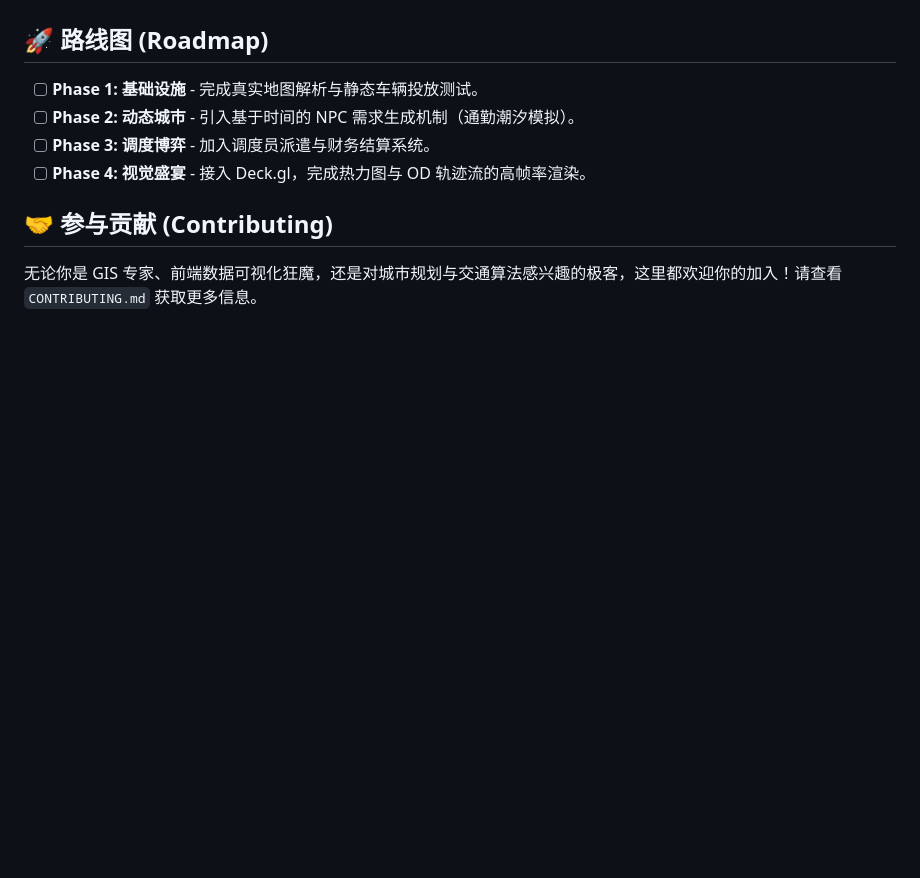
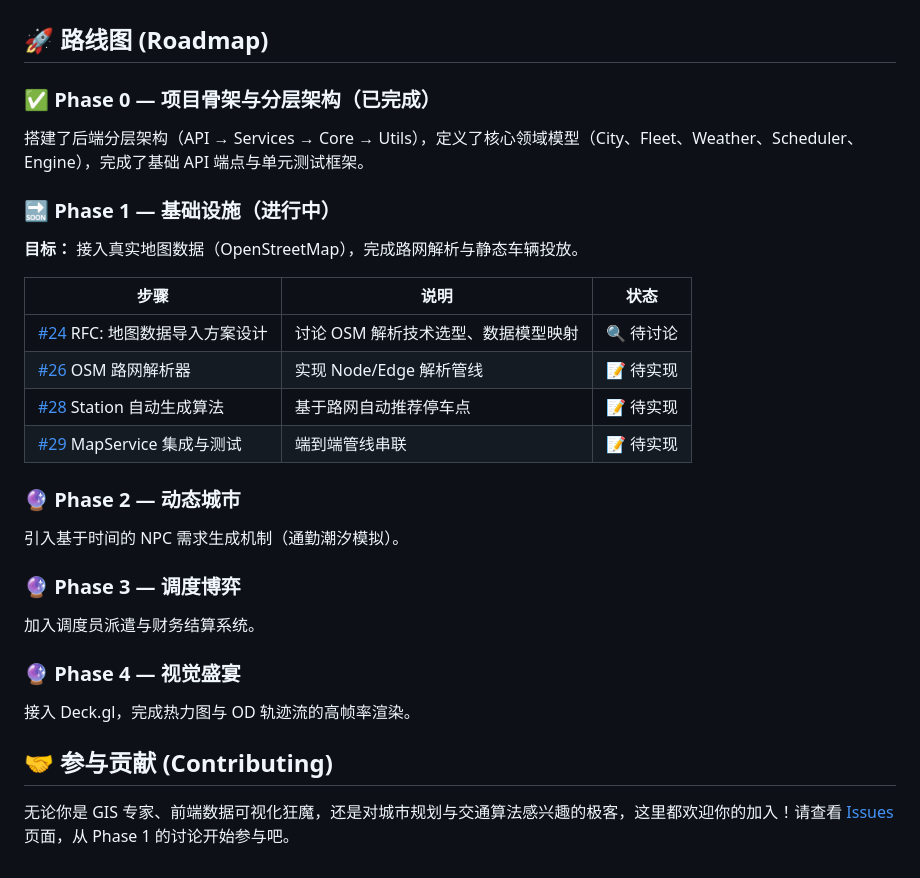
Before and after one commit to kcccn/sharedBikes, a Markdown page: README.md, the part around one of its changes. GitHub-like rendering; blank space fills up the shorter version.

Commit message:
Update roadmap to link to Phase 1 breakdown issues

```diff
--- a/README.md
+++ b/README.md
@@ -42,11 +42,28 @@
 
 ## 🚀 路线图 (Roadmap)
 
-* [ ] **Phase 1: 基础设施** - 完成真实地图解析与静态车辆投放测试。
-* [ ] **Phase 2: 动态城市** - 引入基于时间的 NPC 需求生成机制（通勤潮汐模拟）。
-* [ ] **Phase 3: 调度博弈** - 加入调度员派遣与财务结算系统。
-* [ ] **Phase 4: 视觉盛宴** - 接入 Deck.gl，完成热力图与 OD 轨迹流的高帧率渲染。
+### ✅ Phase 0 — 项目骨架与分层架构（已完成）
+搭建了后端分层架构（API → Services → Core → Utils），定义了核心领域模型（City、Fleet、Weather、Scheduler、Engine），完成了基础 API 端点与单元测试框架。
+
+### 🔜 Phase 1 — 基础设施（进行中）
+**目标：** 接入真实地图数据（OpenStreetMap），完成路网解析与静态车辆投放。
+
+| 步骤 | 说明 | 状态 |
+|------|------|------|
+| [#24](https://github.com/kcccn/sharedBikes/issues/24) RFC: 地图数据导入方案设计 | 讨论 OSM 解析技术选型、数据模型映射 | 🔍 待讨论 |
+| [#26](https://github.com/kcccn/sharedBikes/issues/26) OSM 路网解析器 | 实现 Node/Edge 解析管线 | 📝 待实现 |
+| [#28](https://github.com/kcccn/sharedBikes/issues/28) Station 自动生成算法 | 基于路网自动推荐停车点 | 📝 待实现 |
+| [#29](https://github.com/kcccn/sharedBikes/issues/29) MapService 集成与测试 | 端到端管线串联 | 📝 待实现 |
+
+### 🔮 Phase 2 — 动态城市
+引入基于时间的 NPC 需求生成机制（通勤潮汐模拟）。
+
+### 🔮 Phase 3 — 调度博弈
+加入调度员派遣与财务结算系统。
+
+### 🔮 Phase 4 — 视觉盛宴
+接入 Deck.gl，完成热力图与 OD 轨迹流的高帧率渲染。
 
 ## 🤝 参与贡献 (Contributing)
 
-无论你是 GIS 专家、前端数据可视化狂魔，还是对城市规划与交通算法感兴趣的极客，这里都欢迎你的加入！请查看 `CONTRIBUTING.md` 获取更多信息。
+无论你是 GIS 专家、前端数据可视化狂魔，还是对城市规划与交通算法感兴趣的极客，这里都欢迎你的加入！请查看 [Issues](https://github.com/kcccn/sharedBikes/issues) 页面，从 Phase 1 的讨论开始参与吧。
```
Also changed, not shown: other parts of README.md (+7 -7 lines).
